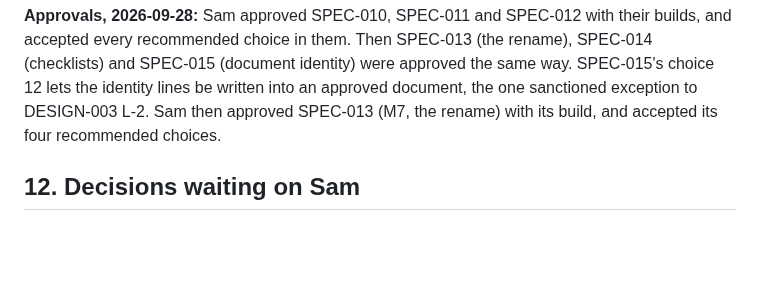
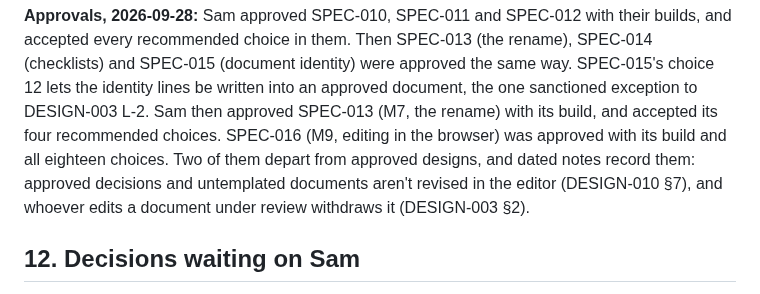
Before and after one commit to sambeau/cromwell, a Markdown page: docs/notes/subutai-status-and-roadmap-2026-09-28.md, the part around the change. GitHub-like rendering; blank space fills up the shorter version.

Commit message:
docs: record SPEC-016's approval in the roadmap's approvals paragraph
Co-Authored-By: Claude Opus 5.5 <noreply@anthropic.com>
Claude-Session: https://claude.ai/code/session_0123boJXDd74VAL3gybTrZB6

```diff
--- a/docs/notes/subutai-status-and-roadmap-2026-09-28.md
+++ b/docs/notes/subutai-status-and-roadmap-2026-09-28.md
@@ -788,7 +788,11 @@ identity) were approved the same way. SPEC-015's choice 12 lets the identity
 lines be written into an approved document, the one sanctioned exception to
 DESIGN-003 L-2. Sam then approved
 SPEC-013 (M7, the rename) with its build, and accepted its four recommended
-choices.
+choices. SPEC-016 (M9, editing in the browser) was approved with its build and
+all eighteen choices. Two of them depart from approved designs, and dated
+notes record them: approved decisions and untemplated documents aren't revised
+in the editor (DESIGN-010 §7), and whoever edits a document under review
+withdraws it (DESIGN-003 §2).
 
 ## 12. Decisions waiting on Sam
 
```
